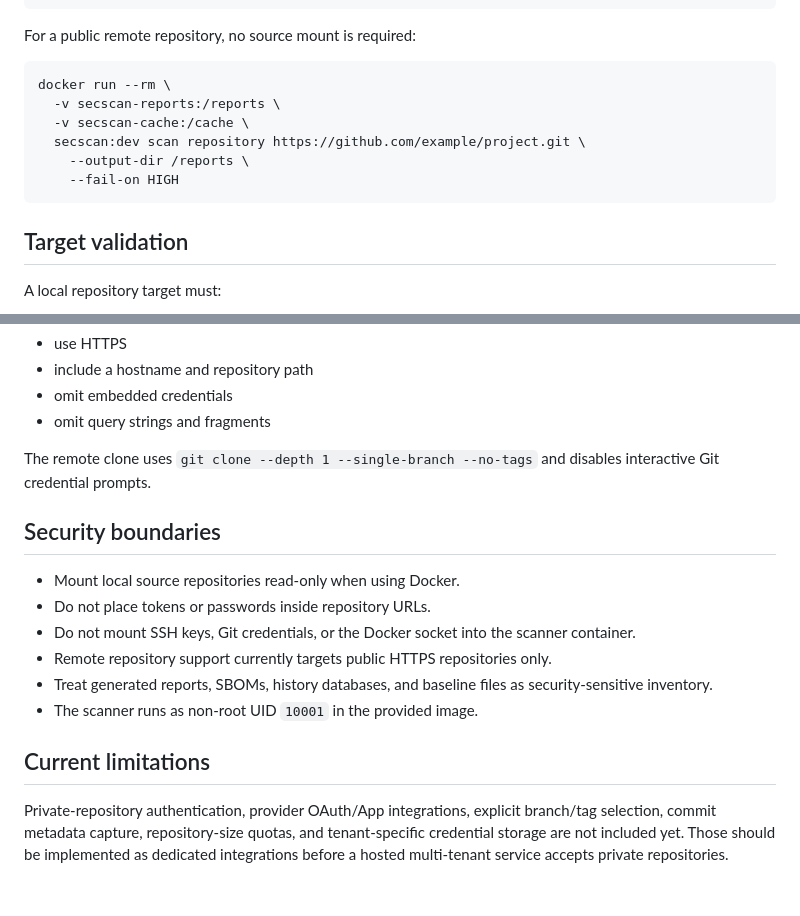
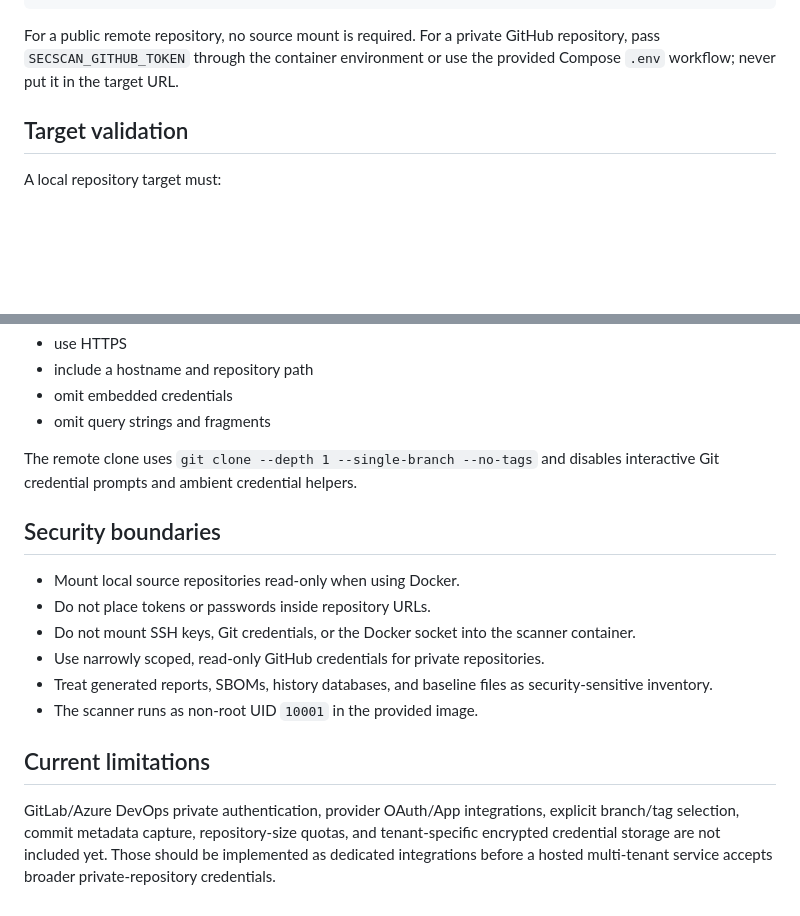
Before and after one commit to drakeg/secscan, a Markdown page: docs/REPOSITORY_SCANNING.md, 2 parts joined by grey strips. GitHub-like rendering; blank space fills up the shorter version.

````diff
--- a/docs/REPOSITORY_SCANNING.md
+++ b/docs/REPOSITORY_SCANNING.md
@@ -55,16 +84,7 @@ docker run --rm \
     --fail-on HIGH
 ```
 
-For a public remote repository, no source mount is required:
-
-```bash
-docker run --rm \
-  -v secscan-reports:/reports \
-  -v secscan-cache:/cache \
-  secscan:dev scan repository https://github.com/example/project.git \
-    --output-dir /reports \
-    --fail-on HIGH
-```
+For a public remote repository, no source mount is required. For a private GitHub repository, pass `SECSCAN_GITHUB_TOKEN` through the container environment or use the provided Compose `.env` workflow; never put it in the target URL.
 
 ## Target validation
 
@@ -81,17 +101,17 @@ A remote repository target must:
 - omit embedded credentials
 - omit query strings and fragments
 
-The remote clone uses `git clone --depth 1 --single-branch --no-tags` and disables interactive Git credential prompts.
+The remote clone uses `git clone --depth 1 --single-branch --no-tags` and disables interactive Git credential prompts and ambient credential helpers.
 
 ## Security boundaries
 
 - Mount local source repositories read-only when using Docker.
 - Do not place tokens or passwords inside repository URLs.
 - Do not mount SSH keys, Git credentials, or the Docker socket into the scanner container.
-- Remote repository support currently targets public HTTPS repositories only.
+- Use narrowly scoped, read-only GitHub credentials for private repositories.
 - Treat generated reports, SBOMs, history databases, and baseline files as security-sensitive inventory.
 - The scanner runs as non-root UID `10001` in the provided image.
 
 ## Current limitations
 
-Private-repository authentication, provider OAuth/App integrations, explicit branch/tag selection, commit metadata capture, repository-size quotas, and tenant-specific credential storage are not included yet. Those should be implemented as dedicated integrations before a hosted multi-tenant service accepts private repositories.
+GitLab/Azure DevOps private authentication, provider OAuth/App integrations, explicit branch/tag selection, commit metadata capture, repository-size quotas, and tenant-specific encrypted credential storage are not included yet. Those should be implemented as dedicated integrations before a hosted multi-tenant service accepts broader private-repository credentials.
````
Also changed, not shown: other parts of docs/REPOSITORY_SCANNING.md (+33 -4 lines).
